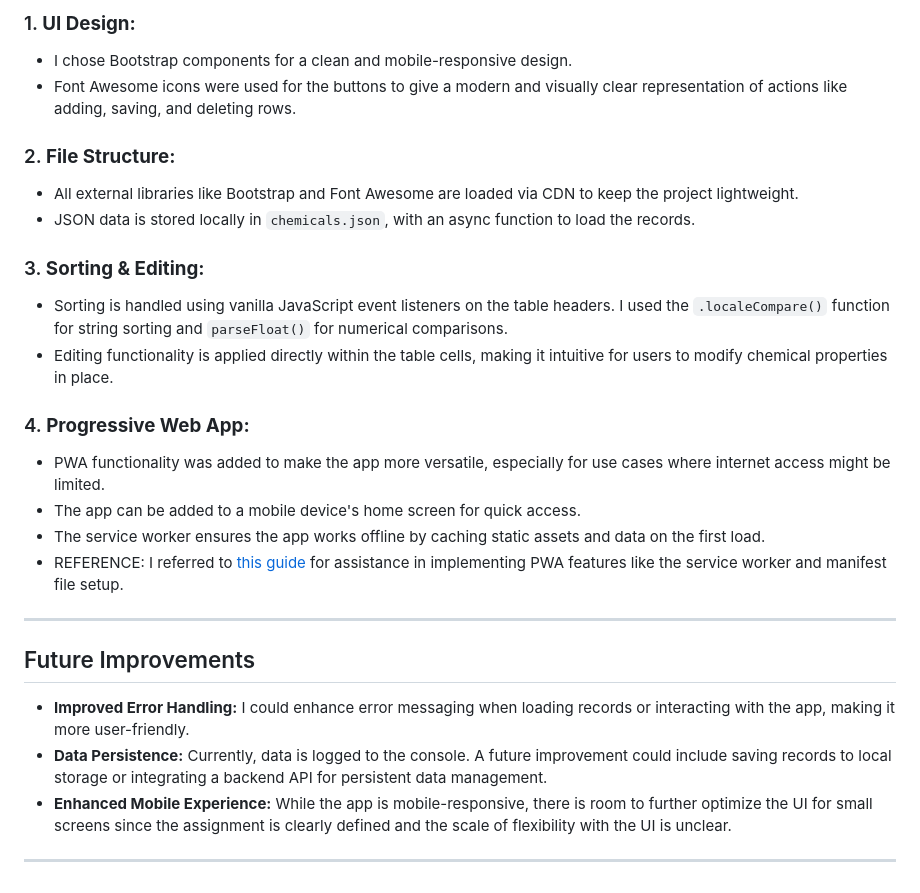
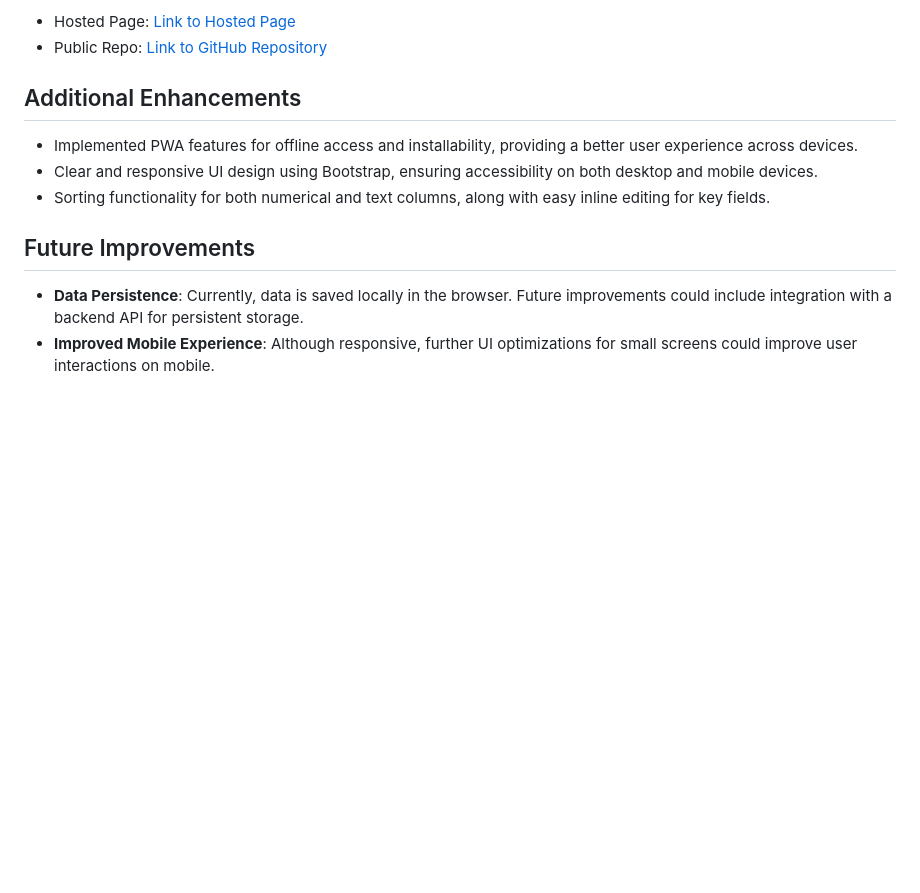
Before and after one commit to PathanAhmad/VLabsChallengeAssignment, a Markdown page: README.md, the part around the change printed below. GitHub-like rendering; blank space fills up the shorter version.

```diff
--- a/README.md
+++ b/README.md
@@ -45,27 +62,14 @@ Steps for PWA:
 
-### 1. **UI Design:**
-   - I chose Bootstrap components for a clean and mobile-responsive design.
-   - Font Awesome icons were used for the buttons to give a modern and visually clear representation of actions like adding, saving, and deleting rows.
+- Hosted Page: [Link to Hosted Page](#)
+- Public Repo: [Link to GitHub Repository](#)
 
-### 2. **File Structure:**
-   - All external libraries like Bootstrap and Font Awesome are loaded via CDN to keep the project lightweight.
-   - JSON data is stored locally in `chemicals.json`, with an async function to load the records.
+## Additional Enhancements
 
-### 3. **Sorting & Editing:**
-   - Sorting is handled using vanilla JavaScript event listeners on the table headers. I used the `.localeCompare()` function for string sorting and `parseFloat()` for numerical comparisons.
-   - Editing functionality is applied directly within the table cells, making it intuitive for users to modify chemical properties in place.
-
-### 4. **Progressive Web App:**
-   - PWA functionality was added to make the app more versatile, especially for use cases where internet access might be limited.
-   - The app can be added to a mobile device's home screen for quick access.
-   - The service worker ensures the app works offline by caching static assets and data on the first load.
-   - REFERENCE: I referred to [this guide](https://tudip.com/blog-post/how-to-turn-a-website-or-web-application-into-pwa-with-example/) for assistance in implementing PWA features like the service worker and manifest file setup.
-
----
+- Implemented PWA features for offline access and installability, providing a better user experience across devices.
+- Clear and responsive UI design using Bootstrap, ensuring accessibility on both desktop and mobile devices.
+- Sorting functionality for both numerical and text columns, along with easy inline editing for key fields.
 
 ## Future Improvements
-- **Improved Error Handling:** I could enhance error messaging when loading records or interacting with the app, making it more user-friendly.
-- **Data Persistence:** Currently, data is logged to the console. A future improvement could include saving records to local storage or integrating a backend API for persistent data management.
-- **Enhanced Mobile Experience:** While the app is mobile-responsive, there is room to further optimize the UI for small screens since the assignment is clearly defined and the scale of flexibility with the UI is unclear.
 
----
+- **Data Persistence**: Currently, data is saved locally in the browser. Future improvements could include integration with a backend API for persistent storage.
+- **Improved Mobile Experience**: Although responsive, further UI optimizations for small screens could improve user interactions on mobile.
```
Also changed, not shown: other parts of README.md (+44 -27 lines).
